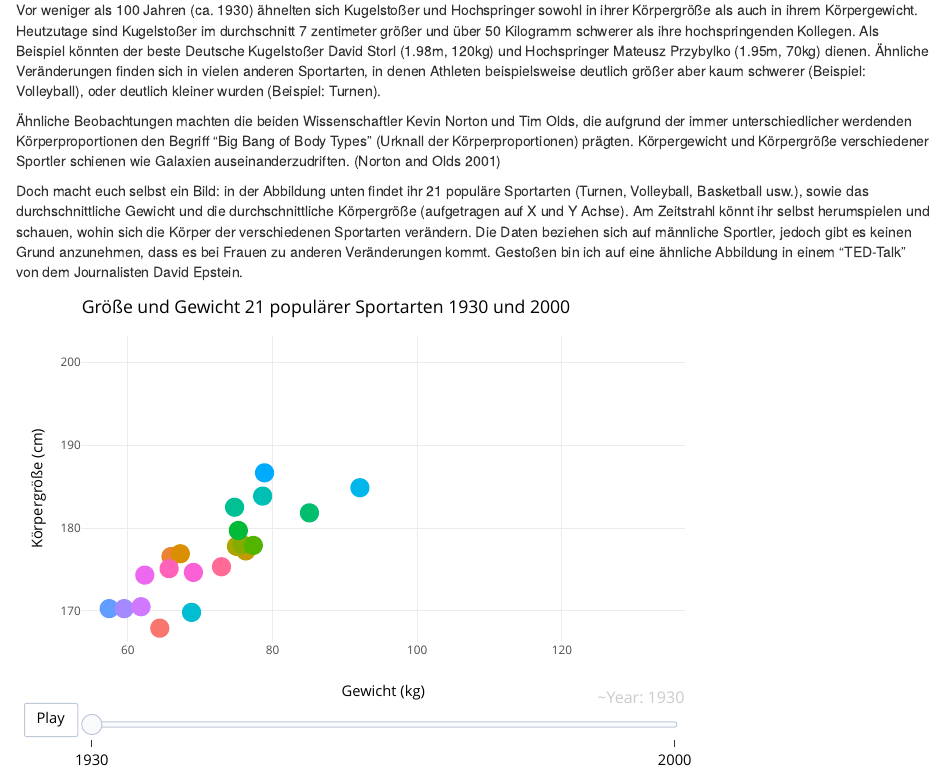
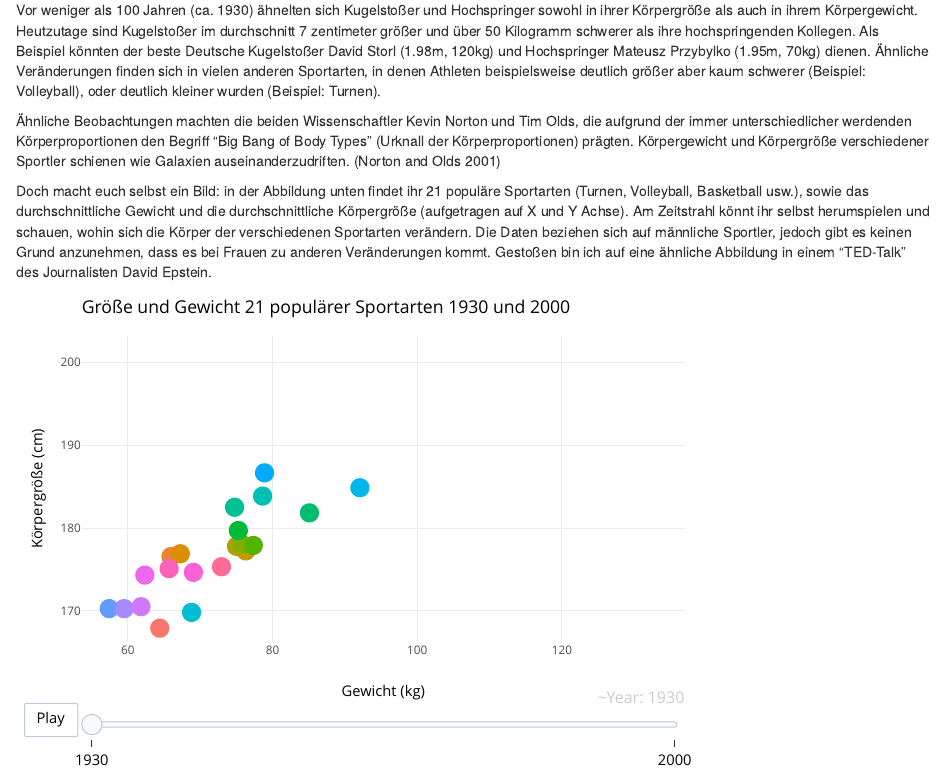
Before and after one commit to QHannes/theBlock, an R Markdown document (content/post/2021-10-15-big-bang-of-body-types/index.Rmd): the page in a window 1100 px wide, from 380 px down. Rendered offline with R 4.5, knitr and Pandoc, with nearby package versions.

Commit message:
2nd_15.10.2021

````diff
--- a/content/post/2021-10-15-big-bang-of-body-types/index.Rmd
+++ b/content/post/2021-10-15-big-bang-of-body-types/index.Rmd
@@ -18,7 +18,7 @@ Vor weniger als 100 Jahren (ca. 1930) ähnelten sich Kugelstoßer und Hochspring
 
 Ähnliche Beobachtungen machten die beiden Wissenschaftler Kevin Norton und Tim Olds, die aufgrund der immer unterschiedlicher werdenden Körperproportionen den Begriff "Big Bang of Body Types" (Urknall der Körperproportionen) prägten. Körpergewicht und Körpergröße verschiedener Sportler schienen wie Galaxien auseinanderzudriften. [@norton2001]
 
-Doch macht euch selbst ein Bild: in der Abbildung unten findet ihr 21 populäre Sportarten (Turnen, Volleyball, Basketball usw.), sowie das durchschnittliche Gewicht und die durchschnittliche Körpergröße (aufgetragen auf X und Y Achse). Am Zeitstrahl könnt ihr selbst herumspielen und schauen, wohin sich die Körper der verschiedenen Sportarten verändern. Die Daten beziehen sich auf männliche Sportler, jedoch gibt es keinen Grund anzunehmen, dass es bei Frauen zu anderen Veränderungen kommt. Gestoßen bin ich auf eine ähnliche Abbildung in einem "TED-Talk" von dem Journalisten David Epstein.
+Doch macht euch selbst ein Bild: in der Abbildung unten findet ihr 21 populäre Sportarten (Turnen, Volleyball, Basketball usw.), sowie das durchschnittliche Gewicht und die durchschnittliche Körpergröße (aufgetragen auf X und Y Achse). Am Zeitstrahl könnt ihr selbst herumspielen und schauen, wohin sich die Körper der verschiedenen Sportarten verändern. Die Daten beziehen sich auf männliche Sportler, jedoch gibt es keinen Grund anzunehmen, dass es bei Frauen zu anderen Veränderungen kommt. Gestoßen bin ich auf eine ähnliche Abbildung in einem "TED-Talk" des Journalisten David Epstein.
 
 ```{r echo = FALSE,message=FALSE, warning=FALSE, fig.cap = 'Big Bang of Body Types (nach einem TED-Talk von David Epstein) - wenn ich an alle Daten komme, reiche ich gern die Namen der einzelnen Sportarten nach'}
 library(tidyverse)
````
Also changed, not shown: content/post/2021-10-15-big-bang-of-body-types/index.html.
